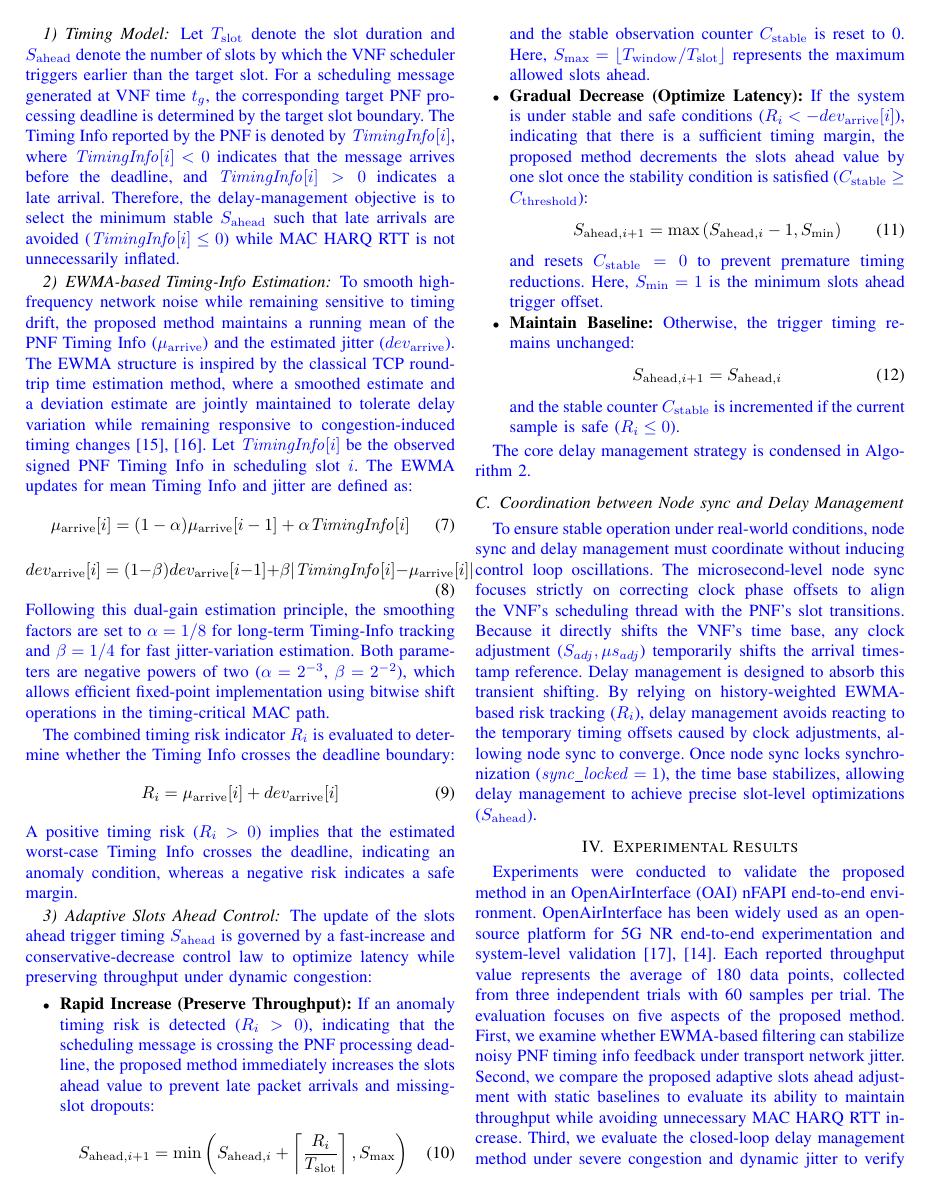
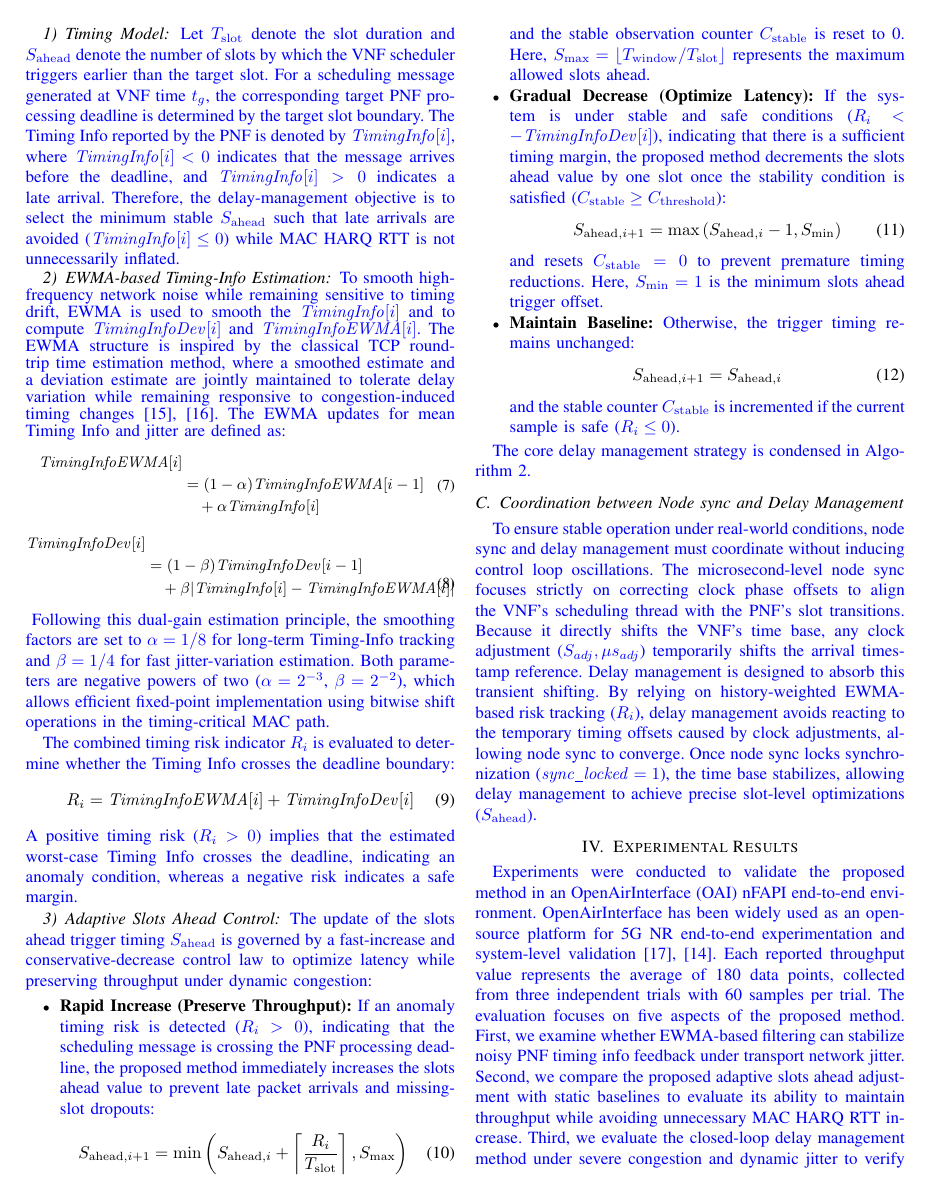
Before and after one commit to dong881/MingThesis, a LaTeX paper (main.tex): page 5 of 10. Compiled offline with pdfLaTeX.

Commit message:
refactor(terminology): unify TimingInfo[i], TimingInfoEWMA[i], and TimingInfoDev[i] variables

```diff
--- a/main.tex
+++ b/main.tex
@@ -218,18 +218,28 @@ S_{\mathrm{adj}} = \mathit{offset} / T_{\mathrm{slot}}
 \textcolor{blue}{Let $T_{\mathrm{slot}}$ denote the slot duration and $S_{\mathrm{ahead}}$ denote the number of slots by which the VNF scheduler triggers earlier than the target slot. For a scheduling message generated at VNF time $t_g$, the corresponding target PNF processing deadline is determined by the target slot boundary. The Timing Info reported by the PNF is denoted by $\mathit{TimingInfo}[i]$, where $\mathit{TimingInfo}[i] < 0$ indicates that the message arrives before the deadline, and $\mathit{TimingInfo}[i] > 0$ indicates a late arrival. Therefore, the delay-management objective is to select the minimum stable $S_{\mathrm{ahead}}$ such that late arrivals are avoided ($\mathit{TimingInfo}[i] \le 0$) while MAC HARQ RTT is not unnecessarily inflated.}
 
 \subsubsection{EWMA-based Timing-Info Estimation}
-\textcolor{blue}{To smooth high-frequency network noise while remaining sensitive to timing drift, the proposed method maintains a running mean of the PNF Timing Info ($\mu_{\mathrm{arrive}}$) and the estimated jitter ($dev_{\mathrm{arrive}}$). The EWMA structure is inspired by the classical TCP round-trip time estimation method, where a smoothed estimate and a deviation estimate are jointly maintained to tolerate delay variation while remaining responsive to congestion-induced timing changes \cite{Jacobson1988}, \cite{Paxson2011}. Let $\mathit{TimingInfo}[i]$ be the observed signed PNF Timing Info in scheduling slot $i$. The EWMA updates for mean Timing Info and jitter are defined as:}
+\textcolor{blue}{To smooth high-frequency network noise while remaining sensitive to timing drift, EWMA is used to smooth the $\mathit{TimingInfo}[i]$ and to compute $\mathit{TimingInfoDev}[i]$ and $\mathit{TimingInfoEWMA}[i]$. The EWMA structure is inspired by the classical TCP round-trip time estimation method, where a smoothed estimate and a deviation estimate are jointly maintained to tolerate delay variation while remaining responsive to congestion-induced timing changes \cite{Jacobson1988}, \cite{Paxson2011}. The EWMA updates for mean Timing Info and jitter are defined as:}
+\begin{small}
 \begin{equation}
-\mu_{\mathrm{arrive}}[i] = (1 - \alpha) \mu_{\mathrm{arrive}}[i-1] + \alpha \mathit{TimingInfo}[i]
+\begin{split}
+\mathit{TimingInfoEWMA}[i] & \\
+& = (1 - \alpha) \mathit{TimingInfoEWMA}[i-1] \\
+& \quad + \alpha \mathit{TimingInfo}[i]
+\end{split}
 \end{equation}
 \begin{equation}
-dev_{\mathrm{arrive}}[i] = (1 - \beta) dev_{\mathrm{arrive}}[i-1] + \beta |\mathit{TimingInfo}[i] - \mu_{\mathrm{arrive}}[i]|
+\begin{split}
+\mathit{TimingInfoDev}[i] & \\
+& = (1 - \beta) \mathit{TimingInfoDev}[i-1] \\
+& \quad + \beta |\mathit{TimingInfo}[i] - \mathit{TimingInfoEWMA}[i]|
+\end{split}
 \end{equation}
+\end{small}
 \textcolor{blue}{Following this dual-gain estimation principle, the smoothing factors are set to $\alpha = 1/8$ for long-term Timing-Info tracking and $\beta = 1/4$ for fast jitter-variation estimation. Both parameters are negative powers of two ($\alpha = 2^{-3}$, $\beta = 2^{-2}$), which allows efficient fixed-point implementation using bitwise shift operations in the timing-critical MAC path.}
 
 \textcolor{blue}{The combined timing risk indicator $R_i$ is evaluated to determine whether the Timing Info crosses the deadline boundary:}
 \begin{equation}
-R_i = \mu_{\mathrm{arrive}}[i] + dev_{\mathrm{arrive}}[i]
+R_i = \mathit{TimingInfoEWMA}[i] + \mathit{TimingInfoDev}[i]
 \end{equation}
 \textcolor{blue}{A positive timing risk ($R_i > 0$) implies that the estimated worst-case Timing Info crosses the deadline, indicating an anomaly condition, whereas a negative risk indicates a safe margin.}
 
@@ -242,7 +252,7 @@ R_i = \mu_{\mathrm{arrive}}[i] + dev_{\mathrm{arrive}}[i]
           S_{\mathrm{ahead}, i+1} = \min\left(S_{\mathrm{ahead}, i} + \left\lceil \frac{R_i}{T_{\mathrm{slot}}} \right\rceil, S_{\max}\right)
           \end{equation}
           \textcolor{blue}{and the stable observation counter $C_{\mathrm{stable}}$ is reset to 0. Here, $S_{\max} = \lfloor T_{\mathrm{window}} / T_{\mathrm{slot}} \rfloor$ represents the maximum allowed slots ahead.}
-    \item \textbf{Gradual Decrease (Optimize Latency):} \textcolor{blue}{If the system is under stable and safe conditions ($R_i < -dev_{\mathrm{arrive}}[i]$), indicating that there is a sufficient timing margin, the proposed method decrements the slots ahead value by one slot once the stability condition is satisfied ($C_{\mathrm{stable}} \ge C_{\mathrm{threshold}}$):}
+    \item \textbf{Gradual Decrease (Optimize Latency):} \textcolor{blue}{If the system is under stable and safe conditions ($R_i < -\mathit{TimingInfoDev}[i]$), indicating that there is a sufficient timing margin, the proposed method decrements the slots ahead value by one slot once the stability condition is satisfied ($C_{\mathrm{stable}} \ge C_{\mathrm{threshold}}$):}
           \begin{equation}
           S_{\mathrm{ahead}, i+1} = \max\left(S_{\mathrm{ahead}, i} - 1, S_{\min}\right)
           \end{equation}
```
Also changed, not shown: NTUST/frontpages/my_eabstract.tex (+1 -1 lines), NTUST/sections/method.tex (+10 -10 lines), .agent/skills/terminology-consistency/SKILL.md, main.tex (10 more changed lines), 2 other files.
